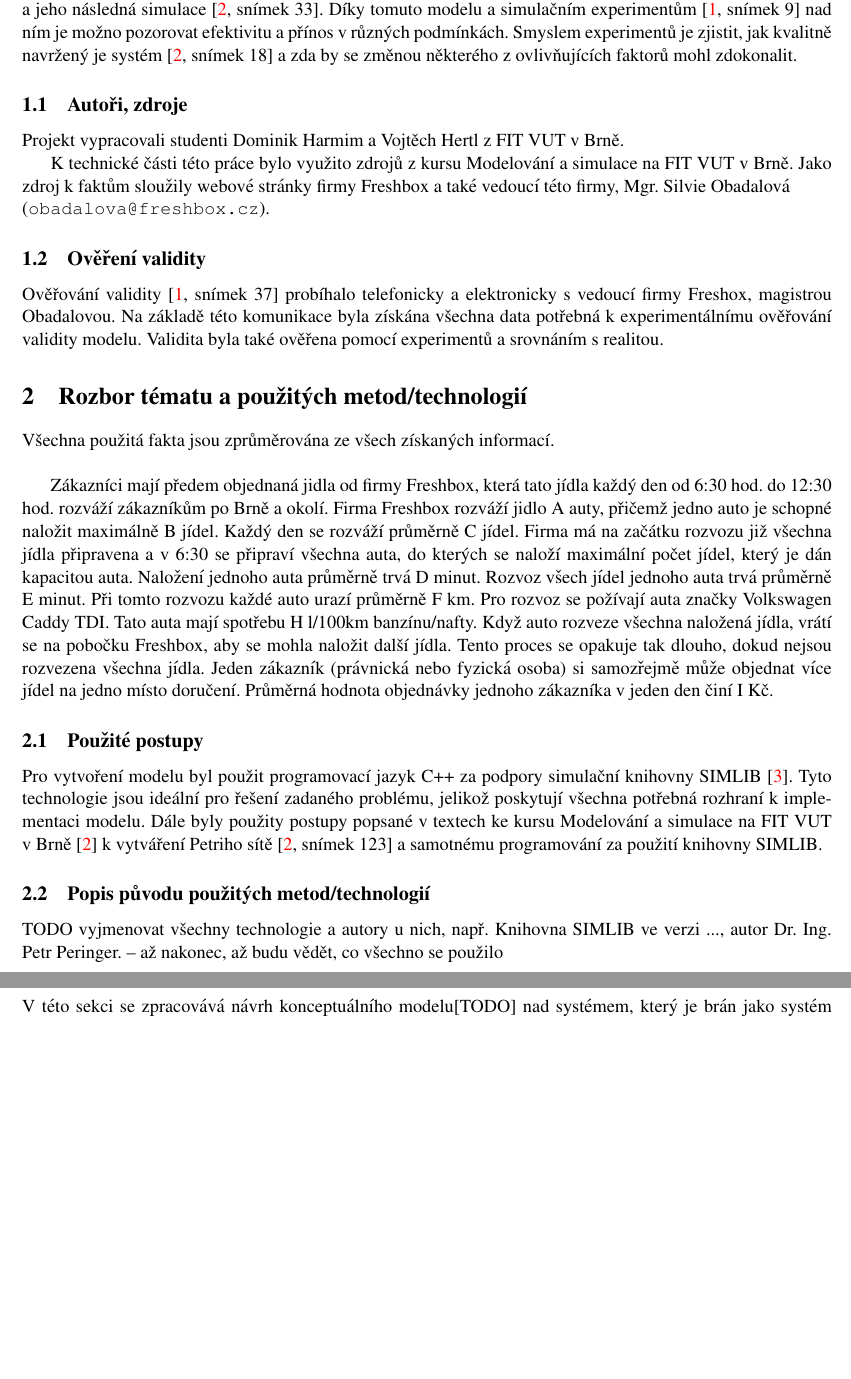
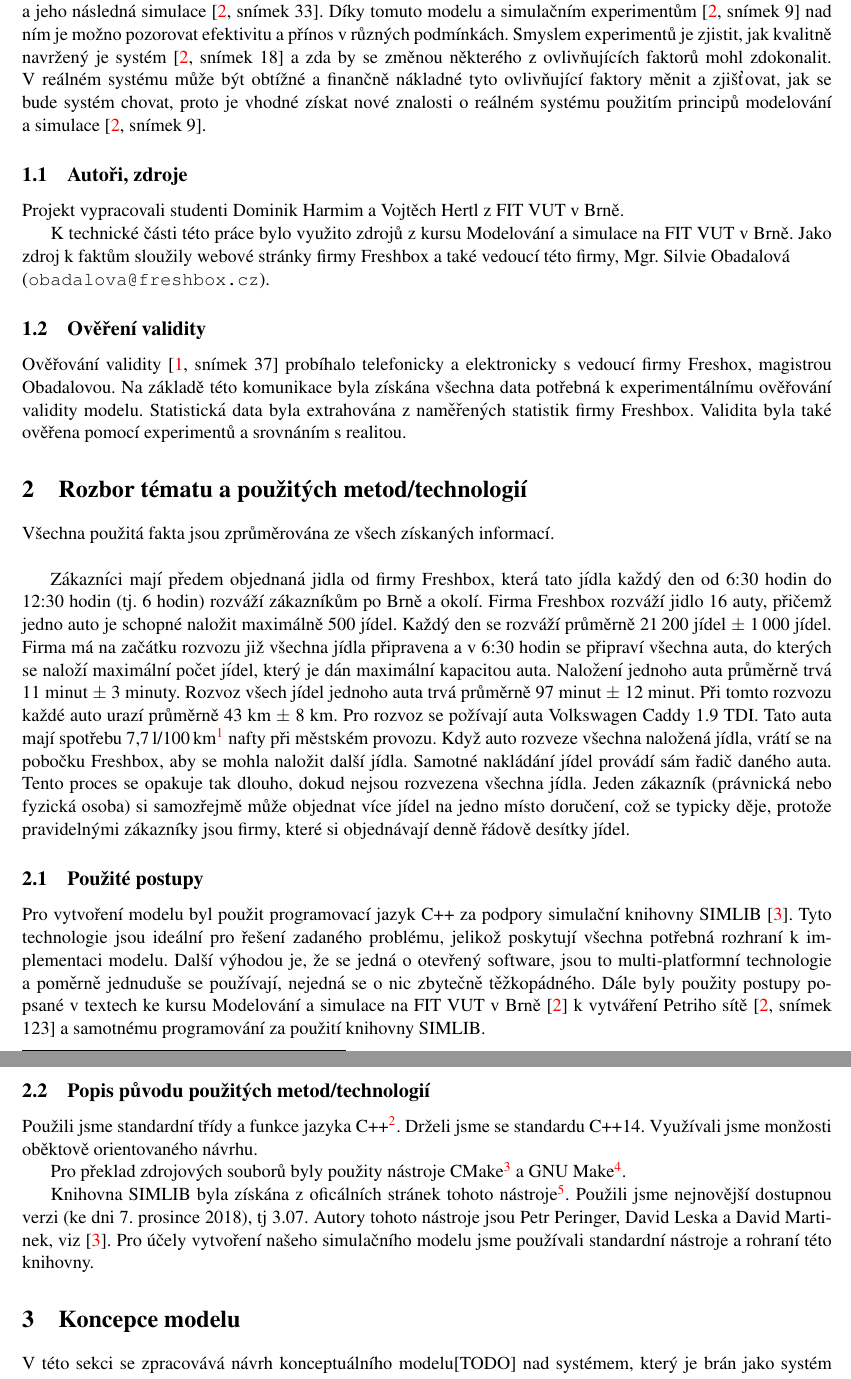
Before and after one commit to harmim/vut-ims-project, a LaTeX document (doc/documentation.tex): two parts of pages 3 and 4 of 6 before the commit and two parts of pages 3 and 4 of 7 after it, joined at a grey line, cut so that both start at the same text, the shorter picture padded with empty space. Compiled offline with pdfLaTeX.

Commit message:
Documentation, chapter 2

```diff
--- a/doc/documentation.tex
+++ b/doc/documentation.tex
@@ -66,10 +66,14 @@
 	V~této práci je řešen proces sestavování modelu \cite[snímek 7]{IMS_slides}
 	pro rozvoz jídla po Brně firmou Freshbox \cite{Freshbox} a~jeho následná
 	simulace \cite[snímek 33]{IMS_slides}. Díky tomuto modelu a~simulačním
-	experimentům \cite[snímek 9]{Freshbox} nad ním je možno pozorovat
+	experimentům \cite[snímek 9]{IMS_slides} nad ním je možno pozorovat
 	efektivitu a~přínos v~různých podmínkách. Smyslem experimentů je zjistit,
 	jak kvalitně navržený je systém \cite[snímek 18]{IMS_slides} a~zda by se
-	změnou některého z~ovlivňujících faktorů mohl zdokonalit.
+	změnou některého z~ovlivňujících faktorů mohl zdokonalit. V~reálném
+	systému může být obtížné a~finančně nákladné tyto ovlivňující faktory
+	měnit a~zjišťovat, jak se bude systém chovat, proto je vhodné získat
+	nové znalosti o~reálném systému použitím principů modelování
+	a~simulace \cite[snímek 9]{IMS_slides}.
 
 
 	\subsection{Autoři, zdroje}
@@ -88,7 +92,8 @@
 	Ověřování validity \cite[snímek 37]{Freshbox} probíhalo telefonicky
 	a~elektronicky s~vedoucí firmy Freshox, magistrou Obadalovou. Na základě
 	této komunikace byla získána všechna data potřebná k~experimentálnímu
-	ověřování validity modelu. Validita byla také ověřena pomocí experimentů
+	ověřování validity modelu. Statistická data byla extrahována z~naměřených
+	statistik firmy Freshbox. Validita byla také ověřena pomocí experimentů
 	a~srovnáním s~realitou.
 
 
@@ -99,21 +104,25 @@
 	Všechna použitá fakta jsou zprůměrována ze všech získaných informací. \\
 
 	Zákazníci mají předem objednaná jidla od firmy Freshbox, která tato jídla
-	každý den od 6:30 hod. do 12:30 hod. rozváží zákazníkům po Brně a~okolí.
-	Firma Freshbox rozváží jidlo A auty, přičemž jedno auto
-	je schopné naložit  maximálně B jídel. Každý den se rozváží
-	průměrně C jídel. Firma má na začátku rozvozu již všechna jídla
-	připravena a~v~6:30 se připraví všechna auta, do kterých se naloží
-	maximální počet jídel, který je dán kapacitou auta. Naložení jednoho
-	auta průměrně trvá D minut. Rozvoz všech jídel jednoho auta
-	trvá průměrně E minut. Při tomto rozvozu každé auto urazí
-	průměrně F km. Pro rozvoz se požívají auta značky Volkswagen Caddy TDI.
-	Tato auta mají spotřebu H l/100km banzínu/nafty. Když auto rozveze
-	všechna naložená jídla, vrátí se na pobočku Freshbox, aby se mohla
-	naložit další jídla. Tento proces se opakuje tak dlouho, dokud nejsou
-	rozvezena všechna jídla. Jeden zákazník (právnická nebo fyzická osoba)
-	si samozřejmě může objednat více jídel na jedno místo doručení.
-	Průměrná hodnota objednávky jednoho zákazníka v~jeden den činí I Kč.
+	každý den od 6:30 hodin do 12:30 hodin (tj. 6 hodin) rozváží zákazníkům po
+	Brně a~okolí. Firma Freshbox rozváží jidlo 16 auty, přičemž jedno auto
+	je schopné naložit maximálně 500 jídel. Každý den se rozváží
+	průměrně 21\,200 jídel $\pm$~1\,000 jídel. Firma má na začátku rozvozu
+	již všechna jídla připravena a~v~6:30 hodin se připraví všechna auta,
+	do kterých se naloží maximální počet jídel, který je dán maximální
+	kapacitou auta. Naložení jednoho auta průměrně trvá 11 minut
+	$\pm$~3 minuty. Rozvoz všech jídel jednoho auta trvá průměrně 97 minut
+	$\pm$~12 minut. Při tomto rozvozu každé auto urazí průměrně 43 km
+	$\pm$ 8 km. Pro rozvoz se požívají auta Volkswagen Caddy 1.9 TDI.
+	Tato auta mají spotřebu
+	7,7\,l/100\,km\footnote{\url{https://www.auto-data.net/en/volkswagen-caddy-maxi-life-typ-2k-1.9-tdi-105hp-8855}}
+	nafty při městském provozu. Když auto rozveze všechna
+	naložená jídla, vrátí se na pobočku Freshbox, aby se mohla naložit další
+	jídla. Samotné nakládání jídel provádí sám řadič daného auta. Tento proces
+	se opakuje tak dlouho, dokud nejsou rozvezena všechna jídla. Jeden zákazník
+	(právnická nebo fyzická osoba) si samozřejmě může objednat více jídel na
+	jedno místo doručení, což se typicky děje, protože pravidelnými zákazníky
+	jsou firmy, které si objednávají denně řádově desítky jídel.
 
 
 	\subsection{Použité postupy}
@@ -121,17 +130,31 @@
 	Pro vytvoření modelu byl použit programovací jazyk C++ za podpory
 	simulační knihovny SIMLIB \cite{SIMLIB}. Tyto technologie jsou ideální pro
 	řešení zadaného problému, jelikož poskytují všechna potřebná rozhraní
-	k~implementaci modelu. Dále byly použity postupy popsané v textech
-	ke kursu Modelování a simulace na FIT VUT v~Brně \cite{IMS_slides}
+	k~implementaci modelu. Další výhodou je, že se jedná o~otevřený software,
+	jsou to multi-platformní technologie a~poměrně jednuduše se používají,
+	nejedná se o~nic zbytečně těžkopádného. Dále byly použity postupy popsané
+	v~textech ke kursu Modelování a simulace na FIT VUT v~Brně \cite{IMS_slides}
 	k~vytváření Petriho sítě \cite[snímek 123]{IMS_slides} a~samotnému
 	programování za použití knihovny SIMLIB.
 
 
 	\subsection{Popis původu použitých metod/technologií}
 
-	TODO vyjmenovat všechny technologie a autory u nich, např.
-	Knihovna SIMLIB ve verzi ..., autor Dr. Ing. Petr Peringer.
-	-- až nakonec, až budu vědět, co všechno se použilo
+	Použili jsme standardní třídy a~funkce jazyka
+	C++\footnote{\url{https://cppreference.com/w/cpp}}.
+	Drželi jsme se standardu C++14. Využívali jsme monžosti oběktově
+	orientovaného návrhu.
+
+	Pro překlad zdrojových souborů byly použity nástroje
+	CMake\footnote{\url{https://cmake.org}}
+	a~GNU Make\footnote{\url{https://www.gnu.org/software/make}}.
+
+	Knihovna SIMLIB byla získána z~oficálních stránek tohoto
+	nástroje\footnote{\url{http://www.fit.vutbr.cz/~peringer/SIMLIB}}.
+	Použili jsme nejnovější dostupnou verzi (ke dni \today), tj 3.07.
+	Autory tohoto nástroje jsou Petr Peringer, David Leska a David Martinek,
+	viz \cite{SIMLIB}. Pro účely vytvoření našeho simulačního modelu jsme
+	používali standardní nástroje a~rohraní této knihovny.
 
 
 
```
Also changed, not shown: CMakeLists.txt (+1 -1 lines), doc/documentation.pdf.
